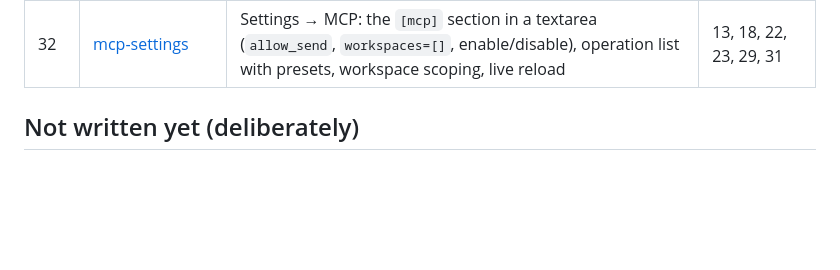
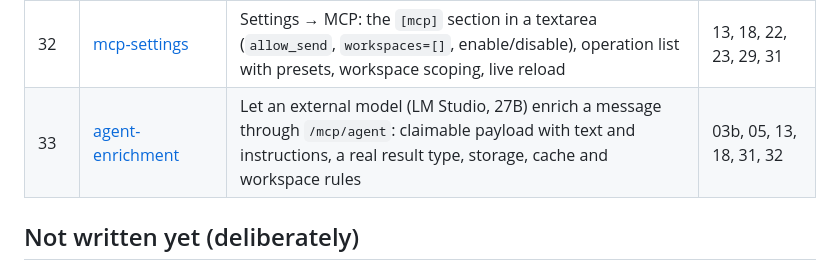
Before and after one commit to dfoulks1/oaken-mail, a Markdown page: docs/prompts/README.md, the part around the change. Drawn GitHub-style; blank space fills up the shorter version.

```diff
--- a/docs/prompts/README.md
+++ b/docs/prompts/README.md
@@ -46,6 +46,7 @@ review it before starting the next.
 | 30 | [pipeline-management](30-pipeline-management.md) | Manage the queue: job list with ids, pause/resume, retry, cancel, live concurrency, interactive-over-background priority | 05, 13, 17, 21b, 22 |
 | 31 | [workspace-management](31-workspace-management.md) | List/get/check/set/remove workspaces (Oaken's confidentiality levels) from the UI and CLI; `[workspaces.*]` stays the one source of truth | 10, 13, 22, 23 |
 | 32 | [mcp-settings](32-mcp-settings.md) | Settings → MCP: the `[mcp]` section in a textarea (`allow_send`, `workspaces=[]`, enable/disable), operation list with presets, workspace scoping, live reload | 13, 18, 22, 23, 29, 31 |
+| 33 | [agent-enrichment](33-agent-enrichment.md) | Let an external model (LM Studio, 27B) enrich a message through `/mcp/agent`: claimable payload with text and instructions, a real result type, storage, cache and workspace rules | 03b, 05, 13, 18, 31, 32 |
 
 ## Not written yet (deliberately)
 
```
Also changed, not shown: docs/prompts/33-agent-enrichment.md (added, +132 -0 lines).
